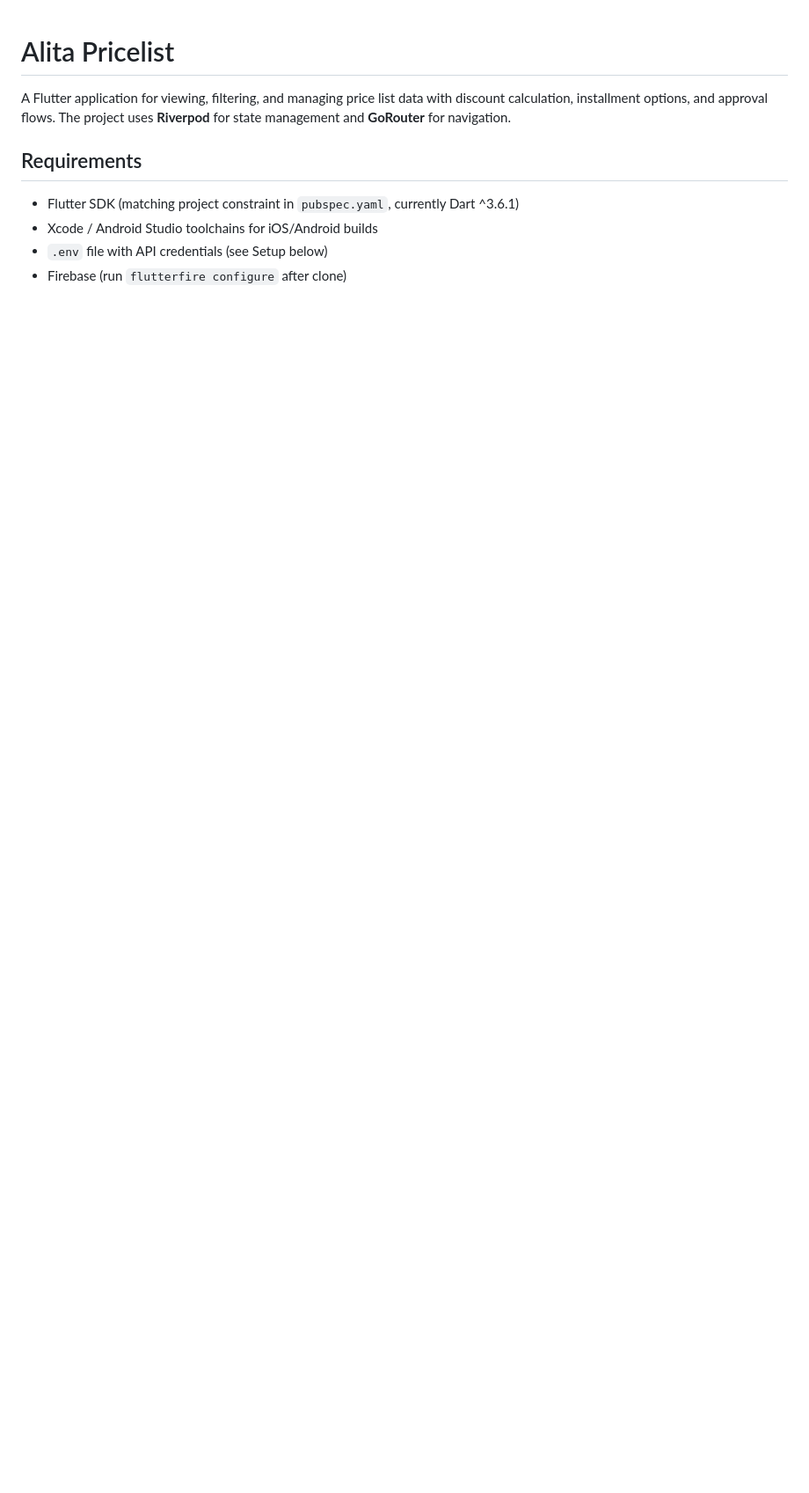
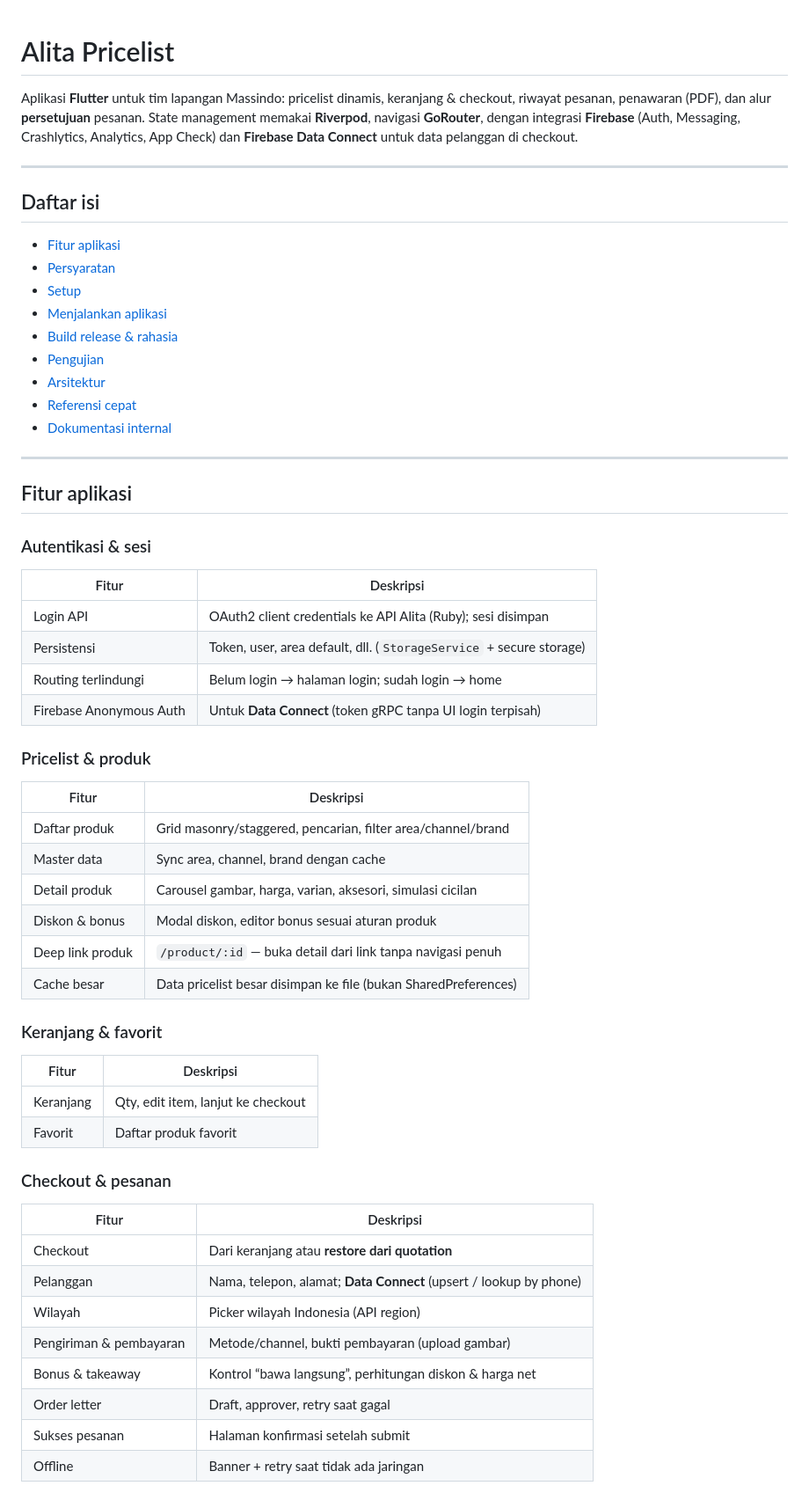
Before and after one commit to Syaha-Creator/alita, a Markdown page: README.md, the part around one of its changes. Shown at 88% size. Drawn GitHub-style; blank space fills up the shorter version.

```diff
--- a/README.md
+++ b/README.md
@@ -1,10 +1,62 @@
 # Alita Pricelist
 
-A Flutter application for viewing, filtering, and managing price list data with discount calculation, installment options, and approval flows. The project uses **Riverpod** for state management and **GoRouter** for navigation.
+Aplikasi **Flutter** untuk tim lapangan Massindo: pricelist dinamis, keranjang & checkout, riwayat pesanan, penawaran (PDF), dan alur **persetujuan** pesanan. State management memakai **Riverpod**, navigasi **GoRouter**, dengan integrasi **Firebase** (Auth, Messaging, Crashlytics, Analytics, App Check) dan **Firebase Data Connect** untuk data pelanggan di checkout.
 
-## Requirements
+---
 
-- Flutter SDK (matching project constraint in `pubspec.yaml`, currently Dart ^3.6.1)
-- Xcode / Android Studio toolchains for iOS/Android builds
-- `.env` file with API credentials (see Setup below)
-- Firebase (run `flutterfire configure` after clone)
+## Daftar isi
+
+- [Fitur aplikasi](#fitur-aplikasi)
+- [Persyaratan](#persyaratan)
+- [Setup](#setup)
+- [Menjalankan aplikasi](#menjalankan-aplikasi)
+- [Build release & rahasia](#build-release--rahasia)
+- [Pengujian](#pengujian)
+- [Arsitektur](#arsitektur)
+- [Referensi cepat](#referensi-cepat)
+- [Dokumentasi internal](#dokumentasi-internal)
+
+---
+
+## Fitur aplikasi
+
+### Autentikasi & sesi
+
+| Fitur | Deskripsi |
+|-------|-----------|
+| Login API | OAuth2 client credentials ke API Alita (Ruby); sesi disimpan |
+| Persistensi | Token, user, area default, dll. (`StorageService` + secure storage) |
+| Routing terlindungi | Belum login → halaman login; sudah login → home |
+| Firebase Anonymous Auth | Untuk **Data Connect** (token gRPC tanpa UI login terpisah) |
+
+### Pricelist & produk
+
+| Fitur | Deskripsi |
+|-------|-----------|
+| Daftar produk | Grid masonry/staggered, pencarian, filter area/channel/brand |
+| Master data | Sync area, channel, brand dengan cache |
+| Detail produk | Carousel gambar, harga, varian, aksesori, simulasi cicilan |
+| Diskon & bonus | Modal diskon, editor bonus sesuai aturan produk |
+| Deep link produk | `/product/:id` — buka detail dari link tanpa navigasi penuh |
+| Cache besar | Data pricelist besar disimpan ke file (bukan SharedPreferences) |
+
+### Keranjang & favorit
+
+| Fitur | Deskripsi |
+|-------|-----------|
+| Keranjang | Qty, edit item, lanjut ke checkout |
+| Favorit | Daftar produk favorit |
+
+### Checkout & pesanan
+
+| Fitur | Deskripsi |
+|-------|-----------|
+| Checkout | Dari keranjang atau **restore dari quotation** |
+| Pelanggan | Nama, telepon, alamat; **Data Connect** (upsert / lookup by phone) |
+| Wilayah | Picker wilayah Indonesia (API region) |
+| Pengiriman & pembayaran | Metode/channel, bukti pembayaran (upload gambar) |
+| Bonus & takeaway | Kontrol “bawa langsung”, perhitungan diskon & harga net |
+| Order letter | Draft, approver, retry saat gagal |
+| Sukses pesanan | Halaman konfirmasi setelah submit |
+| Offline | Banner + retry saat tidak ada jaringan |
+
```
Also changed, not shown: other parts of README.md (+145 -66 lines).
